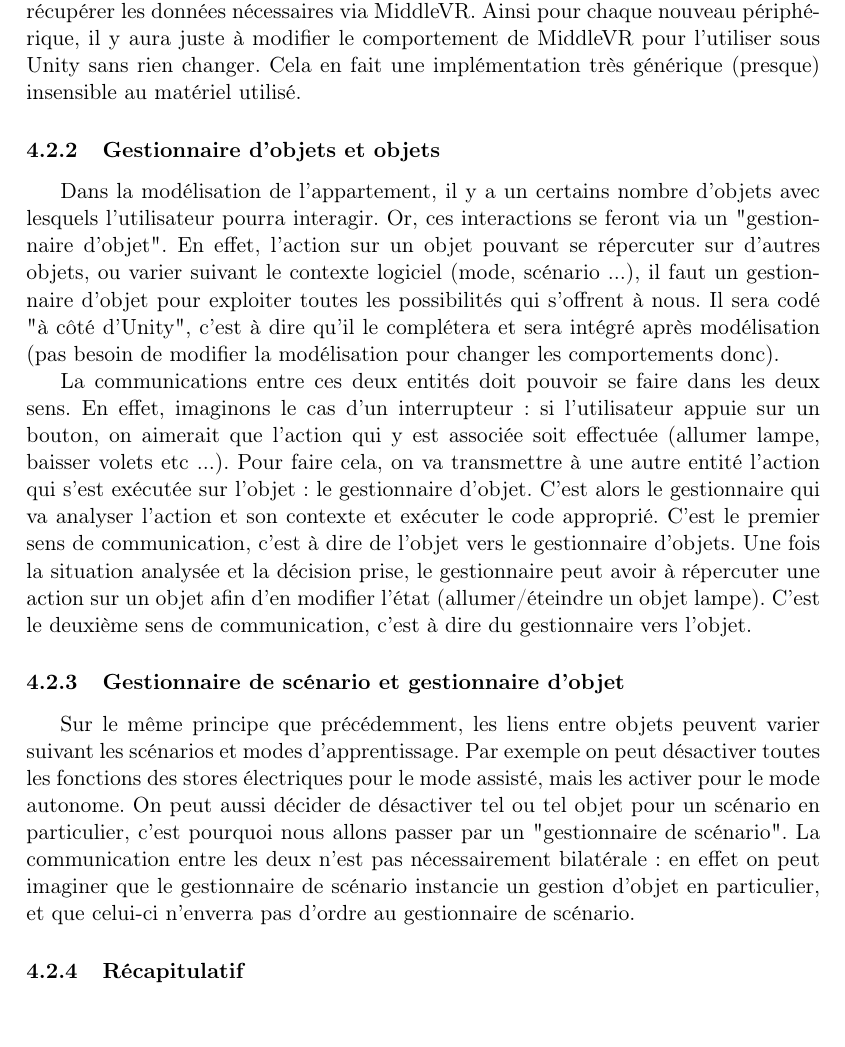
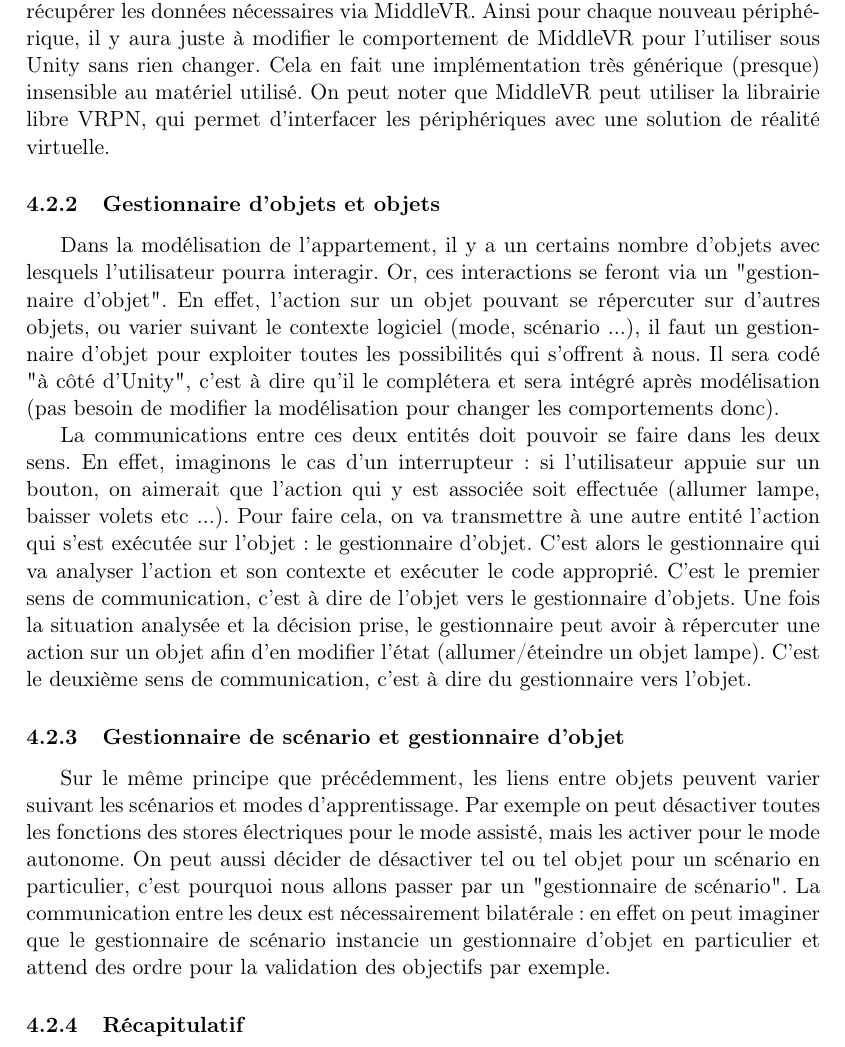
Before and after one commit to nhurman/avalon, a LaTeX document (Rapports/2-Specifications.tex, which reads Rapports/2-Specifications/ebauche_architecture_logicielle_generale.tex): part of page 18 of 20, cut so that both start at the same text, the shorter picture padded with empty space. Compiled offline with pdfLaTeX.

Commit message:
edit liens objet

```diff
--- a/Rapports/2-Specifications/ebauche_architecture_logicielle_generale.tex
+++ b/Rapports/2-Specifications/ebauche_architecture_logicielle_generale.tex
@@ -30,6 +30,7 @@ Le problème est que l'on ne peut pas redéfinir toutes les interactions pour ch
 Nous allons donc utiliser MiddleVR qui va abstraire notre modélisation Unity, et s'occuper de récupérer les signaux des contrôleurs de jeu. Unity va alors récupérer les données nécessaires via MiddleVR.
 Ainsi pour chaque nouveau périphérique, il y aura juste à modifier le comportement de MiddleVR pour l'utiliser sous Unity sans rien changer.
 Cela en fait une implémentation très générique (presque) insensible au matériel utilisé.
+On peut noter que MiddleVR peut utiliser la librairie libre VRPN, qui permet d'interfacer les périphériques avec une solution de réalité virtuelle.
 
 
 \subsubsection{Gestionnaire d'objets et objets}
@@ -51,7 +52,7 @@ C'est le deuxième sens de communication, c'est à dire du gestionnaire vers l'o
 Sur le même principe que précédemment, les liens entre objets peuvent varier suivant les scénarios et modes d'apprentissage.
 Par exemple on peut désactiver toutes les fonctions des stores électriques pour le mode assisté, mais les activer pour le mode autonome.
 On peut aussi décider de désactiver tel ou tel objet pour un scénario en particulier, c'est pourquoi nous allons passer par un "gestionnaire de scénario".
-La communication entre les deux n'est pas nécessairement bilatérale : en effet on peut imaginer que le gestionnaire de scénario instancie un gestion d'objet en particulier, et que celui-ci n'enverra pas d'ordre au gestionnaire de scénario.
+La communication entre les deux est nécessairement bilatérale : en effet on peut imaginer que le gestionnaire de scénario instancie un gestionnaire d'objet en particulier et attend des ordre pour la validation des objectifs par exemple.
 
 \subsubsection{Récapitulatif}
 \begin{figure}
```
